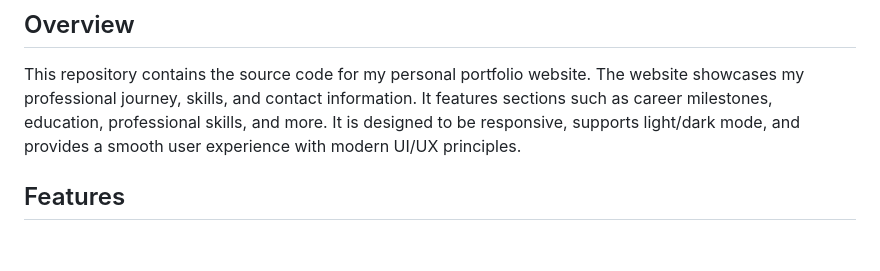
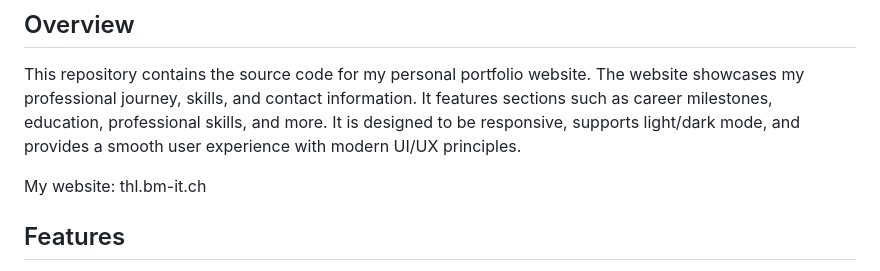
Before and after one commit to bi-it-thl/thl.bm-it.ch, a Markdown page: README.md, the part around the change. Drawn GitHub-style; blank space fills up the shorter version.

Commit message:
added website to the readme

```diff
--- a/README.md
+++ b/README.md
@@ -3,6 +3,8 @@
 ## Overview
 
 This repository contains the source code for my personal portfolio website. The website showcases my professional journey, skills, and contact information. It features sections such as career milestones, education, professional skills, and more. It is designed to be responsive, supports light/dark mode, and provides a smooth user experience with modern UI/UX principles.
+
+My website: thl.bm-it.ch
 
 ## Features
 
```
